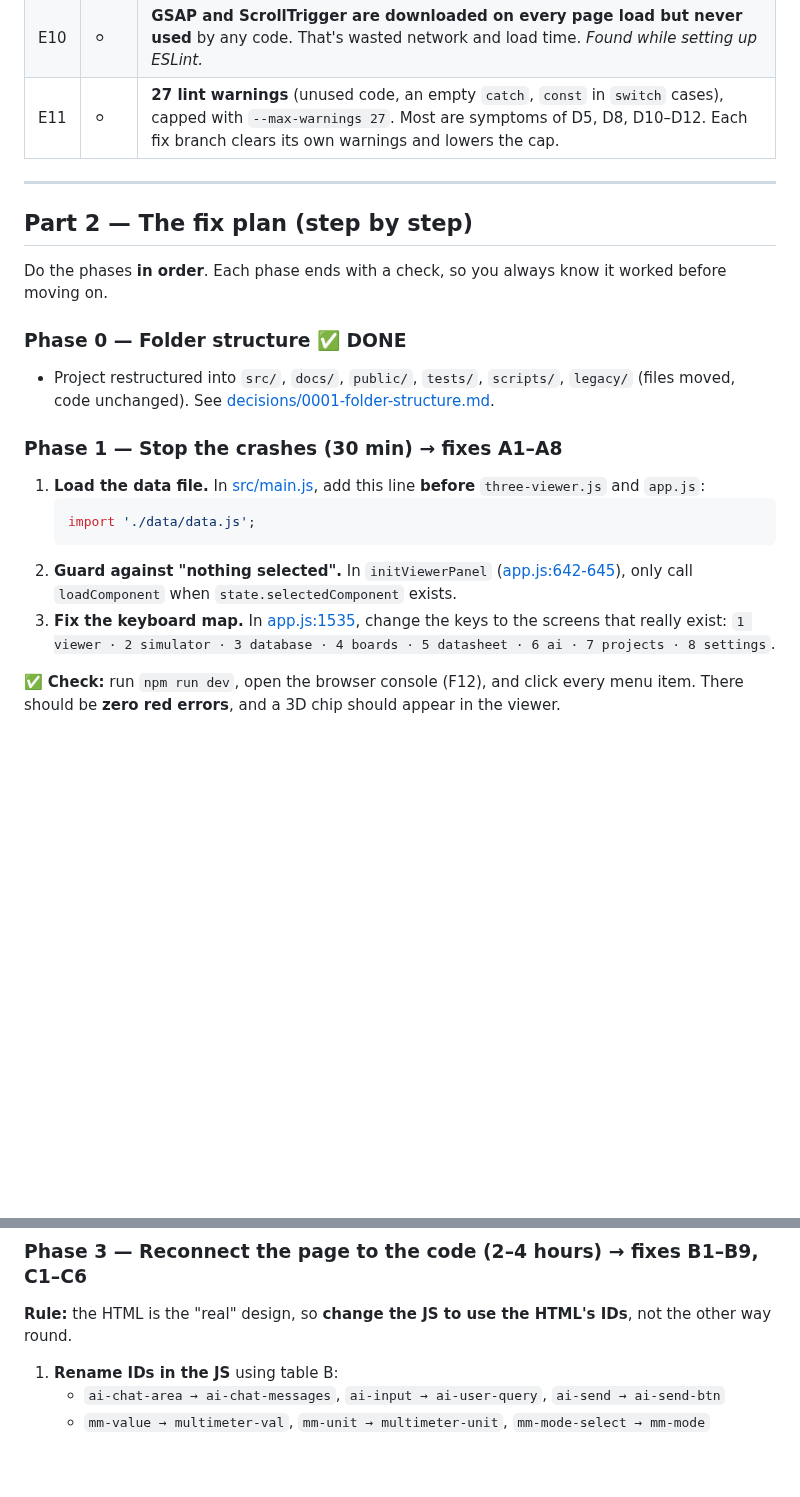
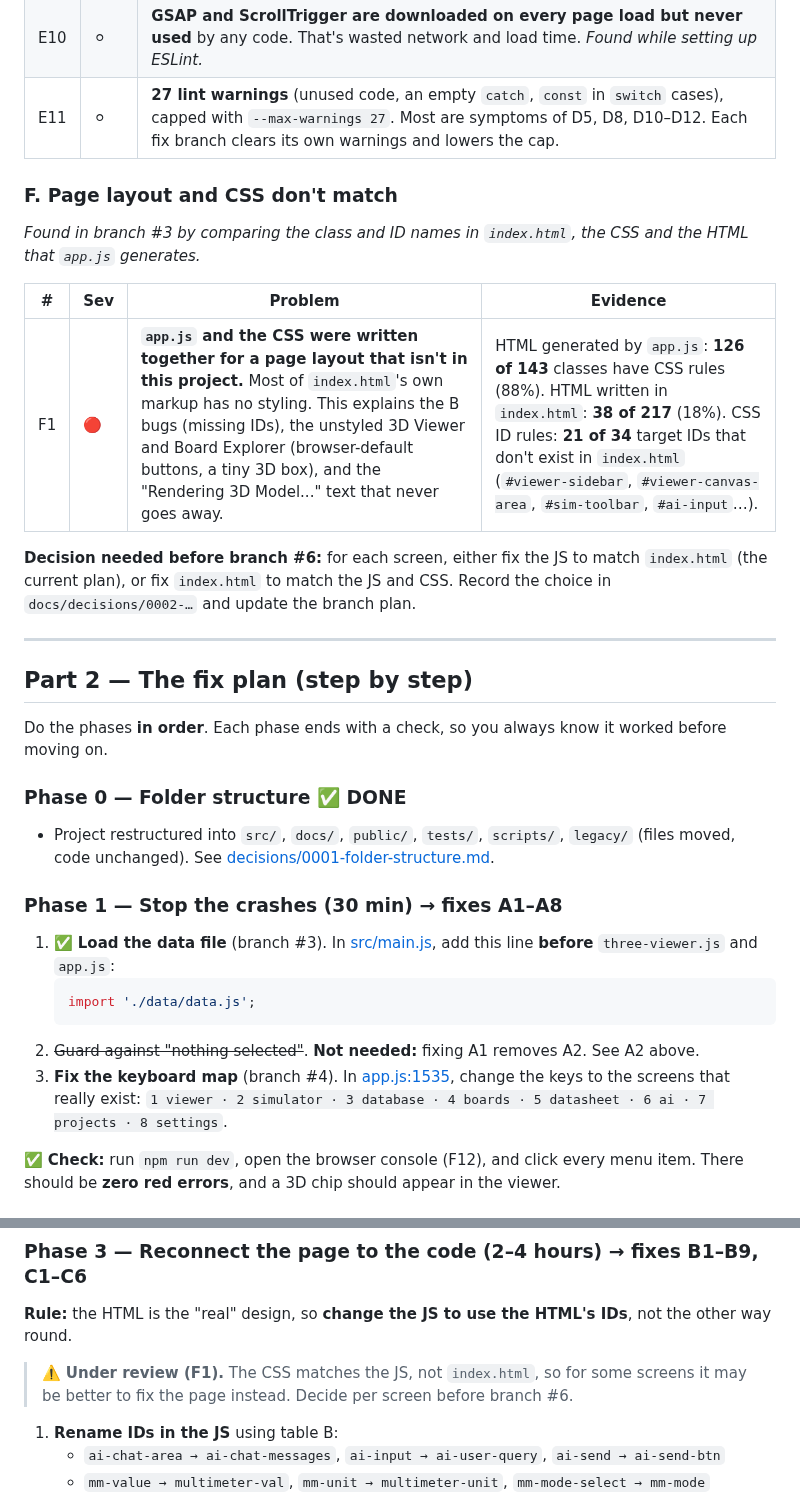
Before and after one commit to SharmaJi-1907/emb3d-circuit-lab, a Markdown page: docs/FIX_PLAN.md, 2 parts joined by grey strips. Drawn GitHub-style; blank space fills up the shorter version.

````diff
--- a/docs/FIX_PLAN.md
+++ b/docs/FIX_PLAN.md
@@ -110,6 +112,16 @@ These are visible and clickable, but **nothing happens** (confirmed by clicking
 | E10 | ⚪ | **GSAP and ScrollTrigger are downloaded on every page load but never used** by any code. That's wasted network and load time. _Found while setting up ESLint._ |
 | E11 | ⚪ | **27 lint warnings** (unused code, an empty `catch`, `const` in `switch` cases), capped with `--max-warnings 27`. Most are symptoms of D5, D8, D10–D12. Each fix branch clears its own warnings and lowers the cap. |
 
+### F. Page layout and CSS don't match
+
+_Found in branch #3 by comparing the class and ID names in `index.html`, the CSS and the HTML that `app.js` generates._
+
+| # | Sev | Problem | Evidence |
+|---|---|---|---|
+| F1 | 🔴 | **`app.js` and the CSS were written together for a page layout that isn't in this project.** Most of `index.html`'s own markup has no styling. This explains the B bugs (missing IDs), the unstyled 3D Viewer and Board Explorer (browser-default buttons, a tiny 3D box), and the "Rendering 3D Model..." text that never goes away. | HTML generated by `app.js`: **126 of 143** classes have CSS rules (88%). HTML written in `index.html`: **38 of 217** (18%). CSS ID rules: **21 of 34** target IDs that don't exist in `index.html` (`#viewer-sidebar`, `#viewer-canvas-area`, `#sim-toolbar`, `#ai-input`…). |
+
+**Decision needed before branch #6:** for each screen, either fix the JS to match `index.html` (the current plan), or fix `index.html` to match the JS and CSS. Record the choice in `docs/decisions/0002-…` and update the branch plan.
+
 ---
 
 ## Part 2 — The fix plan (step by step)
@@ -122,12 +134,12 @@ Do the phases **in order**. Each phase ends with a check, so you always know it
 
 ### Phase 1 — Stop the crashes (30 min) → fixes A1–A8
 
-1. **Load the data file.** In [src/main.js](../src/main.js), add this line **before** `three-viewer.js` and `app.js`:
+1. ✅ **Load the data file** (branch #3). In [src/main.js](../src/main.js), add this line **before** `three-viewer.js` and `app.js`:
    ```js
    import './data/data.js';
    ```
-2. **Guard against "nothing selected".** In `initViewerPanel` ([app.js:642-645](../src/app/app.js#L642-L645)), only call `loadComponent` when `state.selectedComponent` exists.
-3. **Fix the keyboard map.** In [app.js:1535](../src/app/app.js#L1535), change the keys to the screens that really exist:
+2. ~~Guard against "nothing selected"~~. **Not needed:** fixing A1 removes A2. See A2 above.
+3. **Fix the keyboard map** (branch #4). In [app.js:1535](../src/app/app.js#L1535), change the keys to the screens that really exist:
    `1 viewer · 2 simulator · 3 database · 4 boards · 5 datasheet · 6 ai · 7 projects · 8 settings`.
 
 ✅ **Check:** run `npm run dev`, open the browser console (F12), and click every menu item. There should be **zero red errors**, and a 3D chip should appear in the viewer.
@@ -144,6 +156,8 @@ Keep the **new** code (`app.js` + `data.js`). It is bigger and has the 3D models
 ### Phase 3 — Reconnect the page to the code (2–4 hours) → fixes B1–B9, C1–C6
 
 **Rule:** the HTML is the "real" design, so **change the JS to use the HTML's IDs**, not the other way round.
+
+> ⚠️ **Under review (F1).** The CSS matches the JS, not `index.html`, so for some screens it may be better to fix the page instead. Decide per screen before branch #6.
 
 1. **Rename IDs in the JS** using table B:
    - `ai-chat-area → ai-chat-messages`, `ai-input → ai-user-query`, `ai-send → ai-send-btn`
````
Also changed, not shown: other parts of docs/FIX_PLAN.md (+17 -15 lines).
